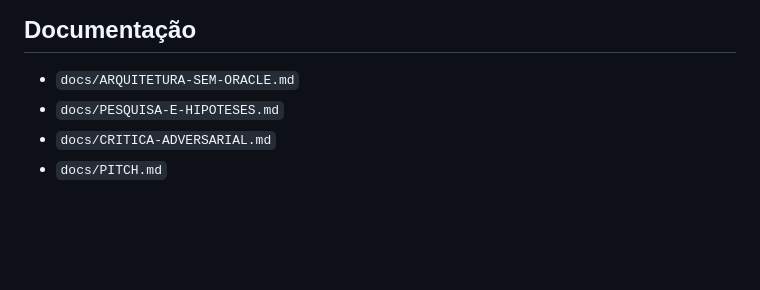
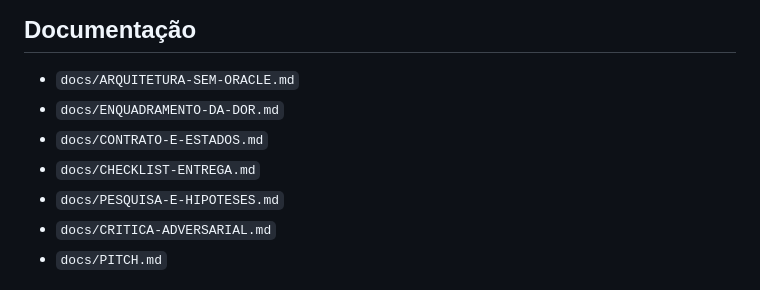
Before and after one commit to kenzofujimoto/engenharia-de-software, a Markdown page: README.md, the part around the change. Drawn GitHub-style; blank space fills up the shorter version.

Commit message:
docs: indexar pacote final do desafio

```diff
--- a/README.md
+++ b/README.md
@@ -108,6 +108,9 @@ Os testes cobrem os três casos oficiais, limiar de 119/120 minutos, dados ausen
 ## Documentação
 
 - `docs/ARQUITETURA-SEM-ORACLE.md`
+- `docs/ENQUADRAMENTO-DA-DOR.md`
+- `docs/CONTRATO-E-ESTADOS.md`
+- `docs/CHECKLIST-ENTREGA.md`
 - `docs/PESQUISA-E-HIPOTESES.md`
 - `docs/CRITICA-ADVERSARIAL.md`
 - `docs/PITCH.md`
```
